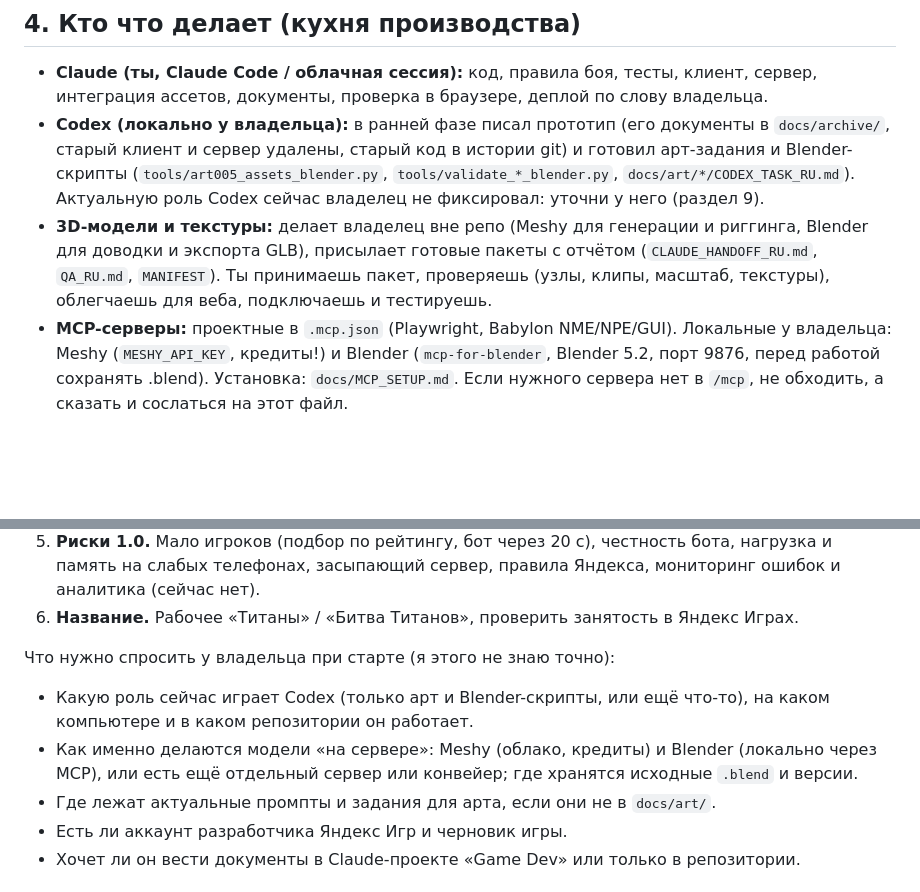
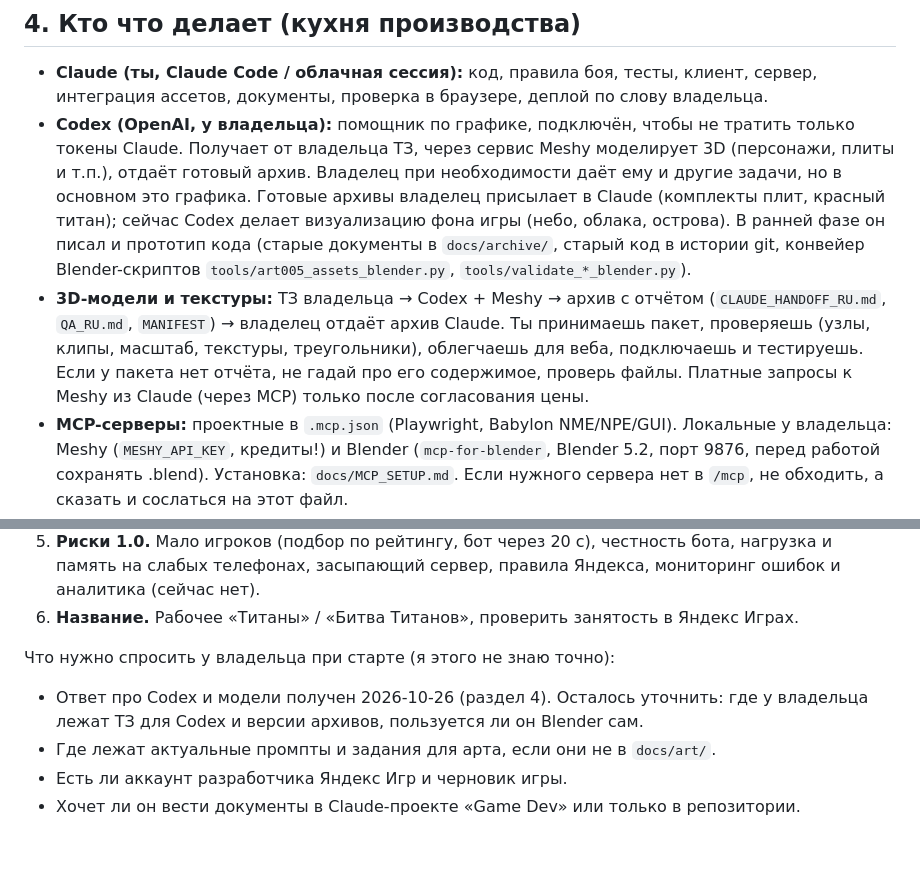
Before and after one commit to damian420msk/titans, a Markdown page: docs/HANDOFF.md, 2 parts joined by grey strips. GitHub-like rendering; blank space fills up the shorter version.

Commit message:
HANDOFF: роль Codex и конвейер моделей со слов владельца
Co-Authored-By: Claude Sonnet 5.5 <noreply@anthropic.com>
Claude-Session: https://claude.ai/code/session_01MqieNytq5rESEYoEUufEjy

```diff
--- a/docs/HANDOFF.md
+++ b/docs/HANDOFF.md
@@ -44,8 +44,8 @@
 ## 4. Кто что делает (кухня производства)
 
 - **Claude (ты, Claude Code / облачная сессия):** код, правила боя, тесты, клиент, сервер, интеграция ассетов, документы, проверка в браузере, деплой по слову владельца.
-- **Codex (локально у владельца):** в ранней фазе писал прототип (его документы в `docs/archive/`, старый клиент и сервер удалены, старый код в истории git) и готовил арт-задания и Blender-скрипты (`tools/art005_assets_blender.py`, `tools/validate_*_blender.py`, `docs/art/*/CODEX_TASK_RU.md`). Актуальную роль Codex сейчас владелец не фиксировал: уточни у него (раздел 9).
-- **3D-модели и текстуры:** делает владелец вне репо (Meshy для генерации и риггинга, Blender для доводки и экспорта GLB), присылает готовые пакеты с отчётом (`CLAUDE_HANDOFF_RU.md`, `QA_RU.md`, `MANIFEST`). Ты принимаешь пакет, проверяешь (узлы, клипы, масштаб, текстуры), облегчаешь для веба, подключаешь и тестируешь.
+- **Codex (OpenAI, у владельца):** помощник по графике, подключён, чтобы не тратить только токены Claude. Получает от владельца ТЗ, через сервис Meshy моделирует 3D (персонажи, плиты и т.п.), отдаёт готовый архив. Владелец при необходимости даёт ему и другие задачи, но в основном это графика. Готовые архивы владелец присылает в Claude (комплекты плит, красный титан); сейчас Codex делает визуализацию фона игры (небо, облака, острова). В ранней фазе он писал и прототип кода (старые документы в `docs/archive/`, старый код в истории git, конвейер Blender-скриптов `tools/art005_assets_blender.py`, `tools/validate_*_blender.py`).
+- **3D-модели и текстуры:** ТЗ владельца → Codex + Meshy → архив с отчётом (`CLAUDE_HANDOFF_RU.md`, `QA_RU.md`, `MANIFEST`) → владелец отдаёт архив Claude. Ты принимаешь пакет, проверяешь (узлы, клипы, масштаб, текстуры, треугольники), облегчаешь для веба, подключаешь и тестируешь. Если у пакета нет отчёта, не гадай про его содержимое, проверь файлы. Платные запросы к Meshy из Claude (через MCP) только после согласования цены.
 - **MCP-серверы:** проектные в `.mcp.json` (Playwright, Babylon NME/NPE/GUI). Локальные у владельца: Meshy (`MESHY_API_KEY`, кредиты!) и Blender (`mcp-for-blender`, Blender 5.2, порт 9876, перед работой сохранять .blend). Установка: `docs/MCP_SETUP.md`. Если нужного сервера нет в `/mcp`, не обходить, а сказать и сослаться на этот файл.
 - **Иконки интерфейса:** Fluent Emoji 3D (MIT, `public/art/ui/icons/`), плюс свои SVG-значки для паузы, полного экрана, прыжка, отмены, монеты.
 
@@ -109,8 +109,7 @@ GDD v1.0 описывает цель шире текущей игры. Сейч
 6. **Название.** Рабочее «Титаны» / «Битва Титанов», проверить занятость в Яндекс Играх.
 
 Что нужно спросить у владельца при старте (я этого не знаю точно):
-- Какую роль сейчас играет Codex (только арт и Blender-скрипты, или ещё что-то), на каком компьютере и в каком репозитории он работает.
-- Как именно делаются модели «на сервере»: Meshy (облако, кредиты) и Blender (локально через MCP), или есть ещё отдельный сервер или конвейер; где хранятся исходные `.blend` и версии.
+- Ответ про Codex и модели получен 2026-10-26 (раздел 4). Осталось уточнить: где у владельца лежат ТЗ для Codex и версии архивов, пользуется ли он Blender сам.
 - Где лежат актуальные промпты и задания для арта, если они не в `docs/art/`.
 - Есть ли аккаунт разработчика Яндекс Игр и черновик игры.
 - Хочет ли он вести документы в Claude-проекте «Game Dev» или только в репозитории.
```
